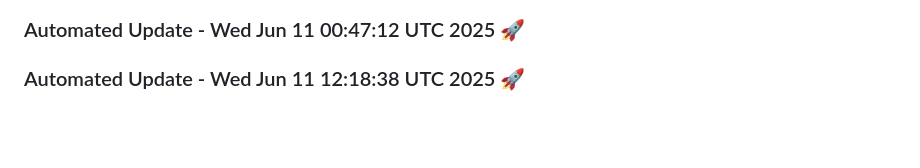
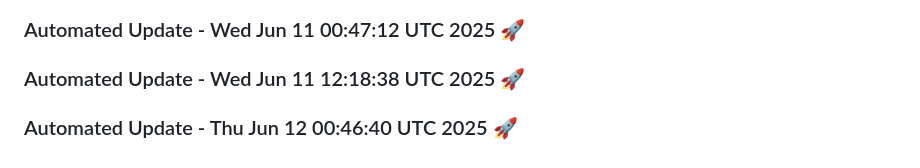
Before and after one commit to tanishq20011430/portfolio_website, a Markdown page: README.md, the part around the change. Rendered like a GitHub page; blank space fills up the shorter version.

Commit message:
Automated daily update: Thu Jun 12 00:46:40 UTC 2025

```diff
--- a/README.md
+++ b/README.md
@@ -416,3 +416,6 @@ You can customize this template based on your specific requirements.
 
 
 ### Automated Update - Wed Jun 11 12:18:38 UTC 2025 🚀
+
+
+### Automated Update - Thu Jun 12 00:46:40 UTC 2025 🚀
```
